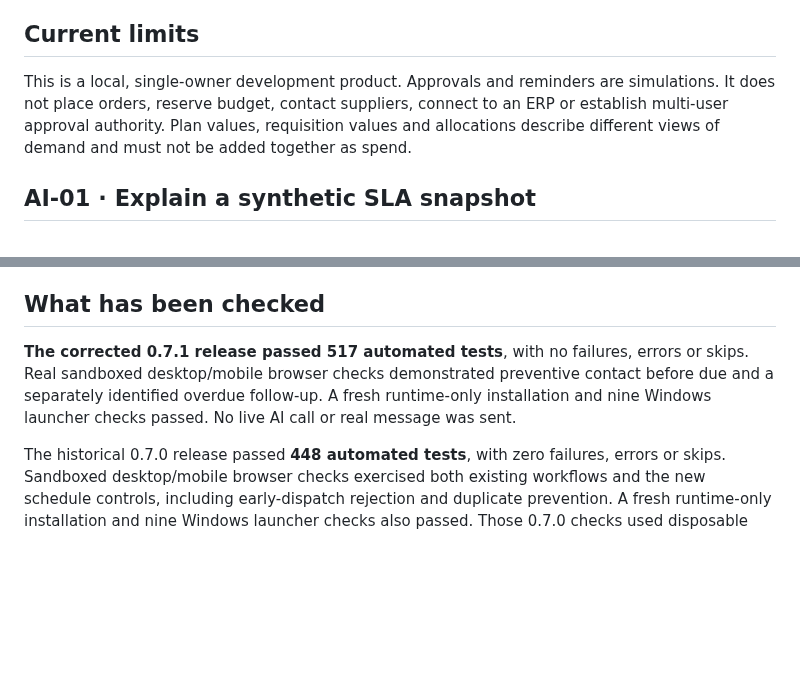
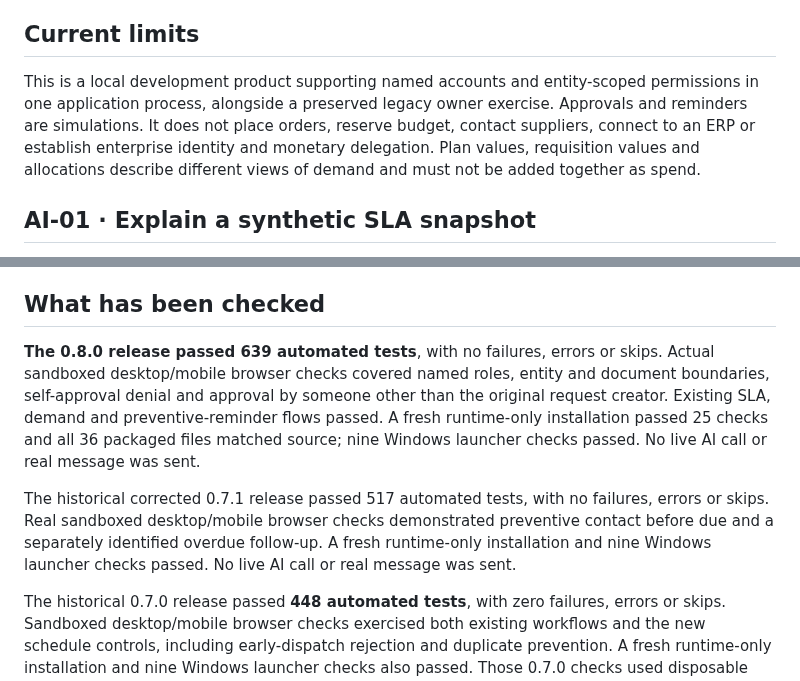
Before and after one commit to mmdoh1995/procurement-intelligence-lab-showcase, a Markdown page: README.md, 2 parts joined by grey strips. Rendered like a GitHub page; blank space fills up the shorter version.

```diff
--- a/README.md
+++ b/README.md
@@ -47,7 +66,7 @@ The worked example runs from Friday at 16:00 to Monday at 11:00. Under the displ
 
 ## Current limits
 
-This is a local, single-owner development product. Approvals and reminders are simulations. It does not place orders, reserve budget, contact suppliers, connect to an ERP or establish multi-user approval authority. Plan values, requisition values and allocations describe different views of demand and must not be added together as spend.
+This is a local development product supporting named accounts and entity-scoped permissions in one application process, alongside a preserved legacy owner exercise. Approvals and reminders are simulations. It does not place orders, reserve budget, contact suppliers, connect to an ERP or establish enterprise identity and monetary delegation. Plan values, requisition values and allocations describe different views of demand and must not be added together as spend.
 
 ## AI-01 · Explain a synthetic SLA snapshot
 
@@ -63,7 +82,9 @@ This first capability accepts only the unchanged bundled synthetic SLA facts. It
 
 ## What has been checked
 
-**The corrected 0.7.1 release passed 517 automated tests**, with no failures, errors or skips. Real sandboxed desktop/mobile browser checks demonstrated preventive contact before due and a separately identified overdue follow-up. A fresh runtime-only installation and nine Windows launcher checks passed. No live AI call or real message was sent.
+**The 0.8.0 release passed 639 automated tests**, with no failures, errors or skips. Actual sandboxed desktop/mobile browser checks covered named roles, entity and document boundaries, self-approval denial and approval by someone other than the original request creator. Existing SLA, demand and preventive-reminder flows passed. A fresh runtime-only installation passed 25 checks and all 36 packaged files matched source; nine Windows launcher checks passed. No live AI call or real message was sent.
+
+The historical corrected 0.7.1 release passed 517 automated tests, with no failures, errors or skips. Real sandboxed desktop/mobile browser checks demonstrated preventive contact before due and a separately identified overdue follow-up. A fresh runtime-only installation and nine Windows launcher checks passed. No live AI call or real message was sent.
 
 The historical 0.7.0 release passed **448 automated tests**, with zero failures, errors or skips. Sandboxed desktop/mobile browser checks exercised both existing workflows and the new schedule controls, including early-dispatch rejection and duplicate prevention. A fresh runtime-only installation and nine Windows launcher checks also passed. Those 0.7.0 checks used disposable synthetic state and made no live AI calls; they are historical and do not verify this correction.
 
```
Also changed, not shown: other parts of README.md (+19 -0 lines), CHANGELOG.md (+8 -0 lines), assets/chunk-03-current-approval-authority.png (added).
